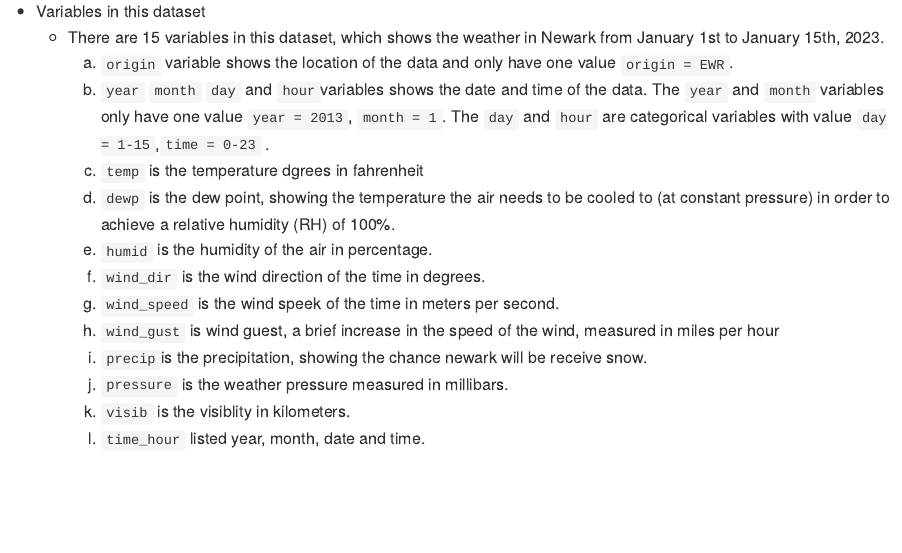
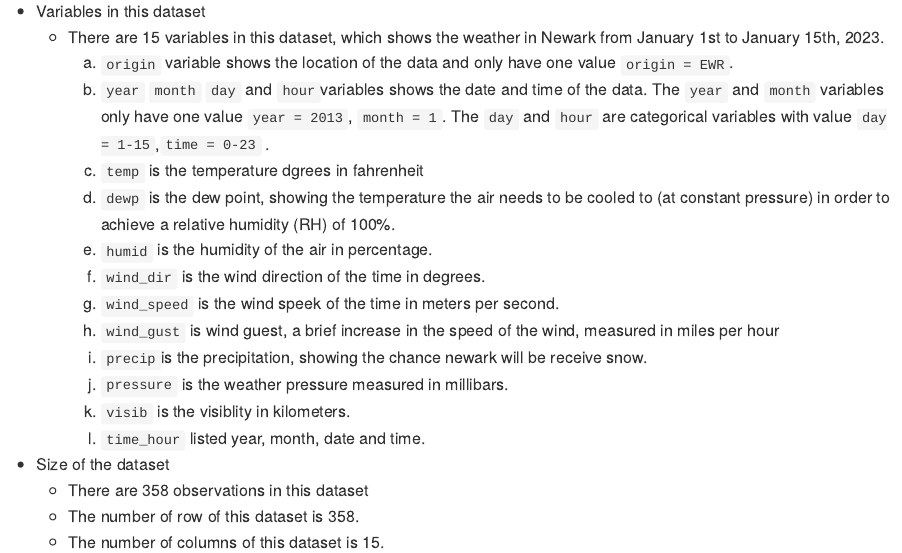
Before and after one commit to tianyiw44/p8105_hw1_tw2918, an R Markdown document (p8105_hw1_tw2918.Rmd): the page in a window 1100 px wide, from 460 px down. The pictures show the output file p8105_hw1_tw2918.md that the author committed with the source, drawn offline in the style of GitHub.

Commit message:
Problem 1 (2) Summarizing the size of the dataset using nrow and ncol.

```diff
--- a/p8105_hw1_tw2918.Rmd
+++ b/p8105_hw1_tw2918.Rmd
@@ -31,3 +31,8 @@ data("early_january_weather")
     10. `pressure` is the weather pressure measured in millibars.
     11. `visib` is the visiblity in kilometers.
     12. `time_hour` listed year, month, date and time.
+
+* Size of the dataset
+  * There are 358 observations in this dataset
+  * The number of row of this dataset is `r nrow(early_january_weather)`.
+  * The number of columns of this dataset is `r ncol(early_january_weather)`.
```
Also changed, not shown: p8105_hw1_tw2918.md.
